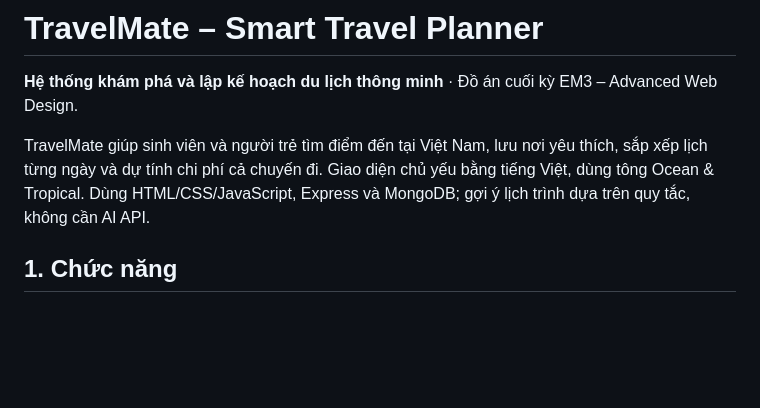
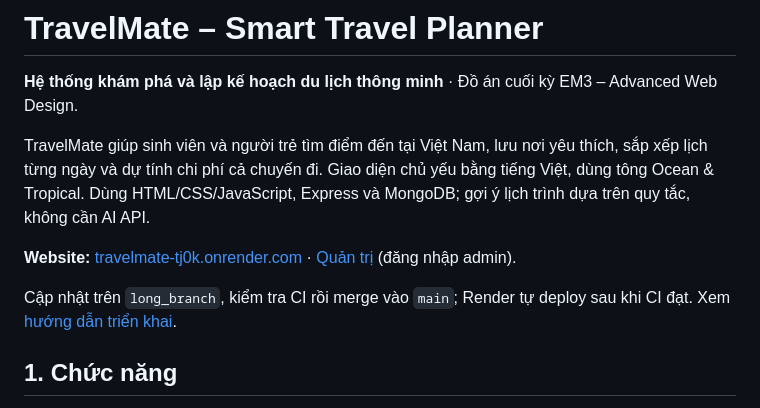
Before and after one commit to longmai2005/travelmate, a Markdown page: README.md, the part around the change. GitHub-like rendering; blank space fills up the shorter version.

Commit message:
Document live deployment and release workflow

```diff
--- a/README.md
+++ b/README.md
@@ -3,6 +3,10 @@
 **Hệ thống khám phá và lập kế hoạch du lịch thông minh** · Đồ án cuối kỳ EM3 – Advanced Web Design.
 
 TravelMate giúp sinh viên và người trẻ tìm điểm đến tại Việt Nam, lưu nơi yêu thích, sắp xếp lịch từng ngày và dự tính chi phí cả chuyến đi. Giao diện chủ yếu bằng tiếng Việt, dùng tông Ocean & Tropical. Dùng HTML/CSS/JavaScript, Express và MongoDB; gợi ý lịch trình dựa trên quy tắc, không cần AI API.
+
+**Website:** [travelmate-tj0k.onrender.com](https://travelmate-tj0k.onrender.com) · [Quản trị](https://travelmate-tj0k.onrender.com/admin) (đăng nhập admin).
+
+Cập nhật trên `long_branch`, kiểm tra CI rồi merge vào `main`; Render tự deploy sau khi CI đạt. Xem [hướng dẫn triển khai](docs/DEPLOYMENT.md).
 
 ## 1. Chức năng
 
```
Also changed, not shown: docs/ADMIN.md (+10 -0 lines), docs/DEPLOYMENT.md (+8 -0 lines).
